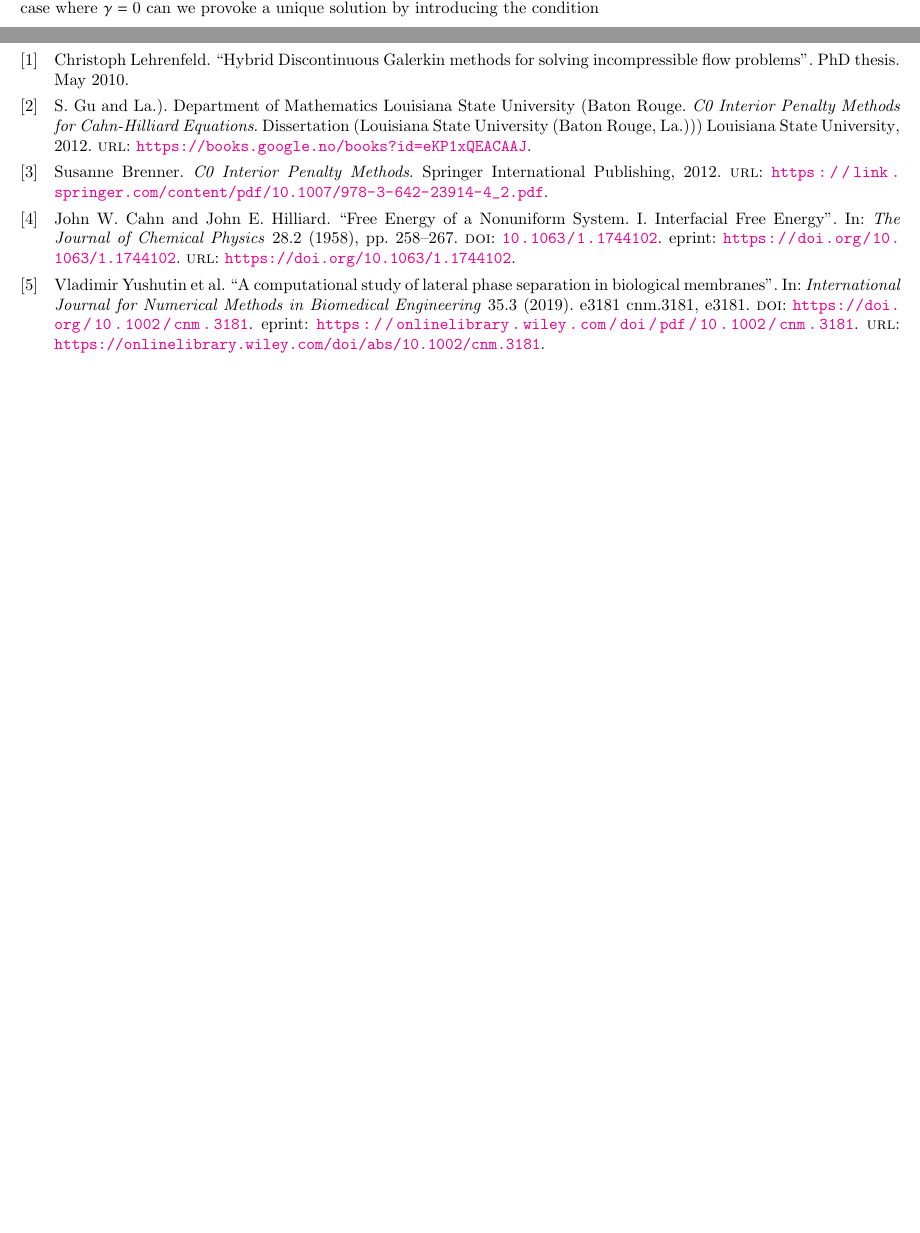
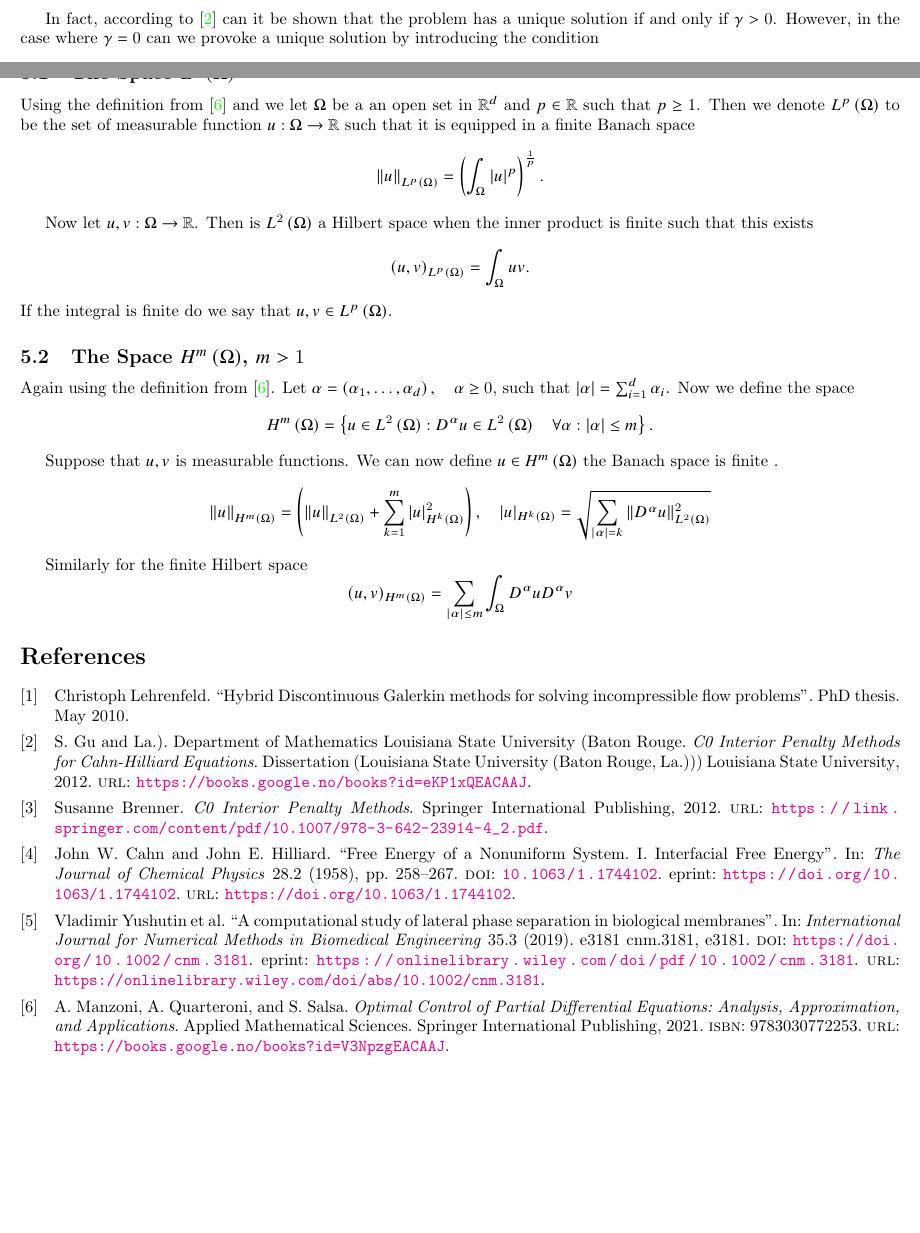
Before and after one commit to isakhammer/master_thesis, a LaTeX document (latex/main.tex): two parts of pages 5 and 9 of 9, joined at a grey line, cut at the place of the change. Compiled offline with pdfLaTeX.

Commit message:
Reverse compilation error

```diff
--- a/latex/main.tex
+++ b/latex/main.tex
@@ -27,7 +27,7 @@
     \input{DG-poisson}
     \input{biharmonic-equation}
     \input{cahn-hilliard}
-    \input{appendix
+    \input{appendix}
 
     \printbibliography
 
```
